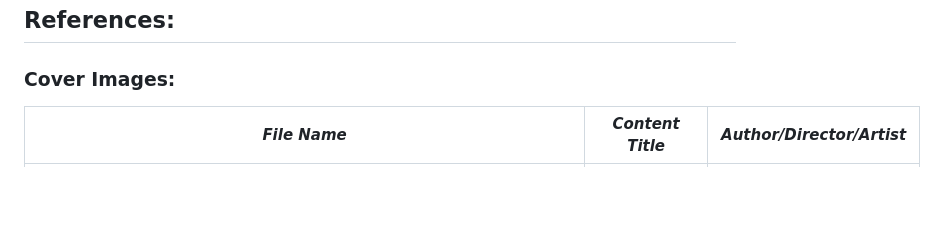
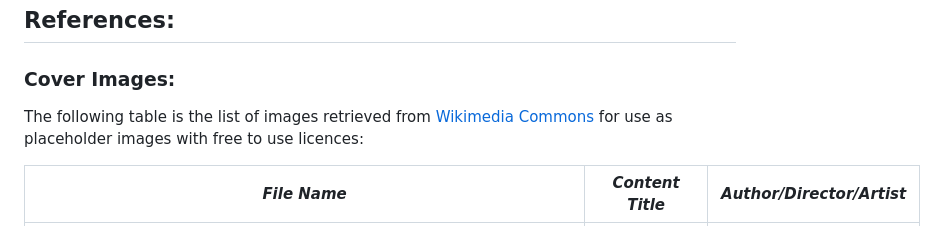
Before and after one commit to ConnorArmstrong/deco1400-website, a Markdown page: readme.md, the part around the change. Drawn GitHub-style; blank space fills up the shorter version.

Commit message:
readme formatting

```diff
--- a/readme.md
+++ b/readme.md
@@ -165,6 +165,8 @@ This was implemented and tested in *Firefox*. It all should work with other meth
 
 ### Cover Images:
 
+The following table is the list of images retrieved from [Wikimedia Commons]("https://commons.wikimedia.org/wiki/Main_Page") for use as placeholder images with free to use licences:
+
 | *File Name*                                                                 | *Content Title*                                                          | *Author/Director/Artist*                              |
 |------------------------------------------------------------------------------|--------------------------------------------------------------------------|-------------------------------------------------------|
 | 713px-And_the_Stars_Were_Shining_-_John_Ashbery.jpg                          | And the Stars Were Shining                                               | John Ashbery                                          |
```
